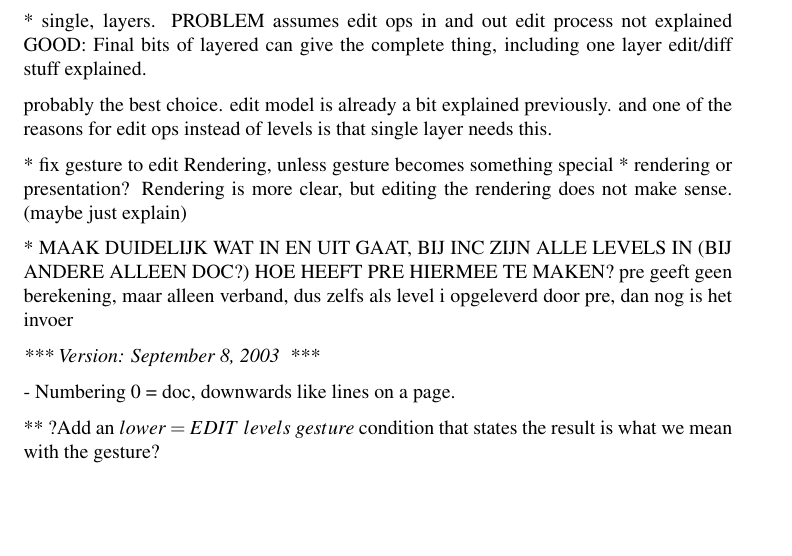
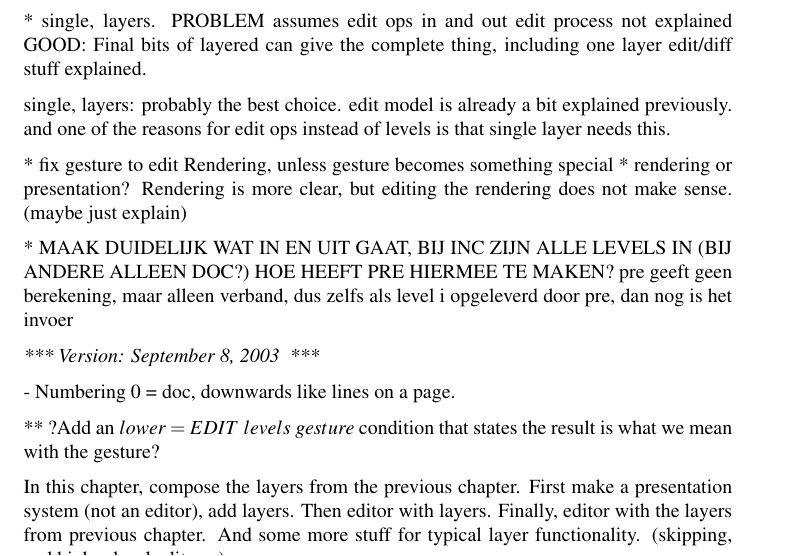
Before and after one commit to Oblosys/proxima-thesis, a LaTeX thesis (TexSources/D_LayeredArchs.tex, which reads TexSources/Ch_LayeredArchs.tex): part of page 1 of 11, cut so that both start at the same text, the shorter picture padded with empty space. Compiled offline with pdfLaTeX.

Commit message:
Added sketch for chapter structure
git-svn-id: svn://svn.oblomov.com/Proxima/thesis/trunk@341 ca55bdf3-f6e6-0310-b62a-ae6ec707ba67

```diff
--- a/TexSources/Ch_LayeredArchs.tex
+++ b/TexSources/Ch_LayeredArchs.tex
@@ -11,7 +11,7 @@
                          GOOD: Final bits of layered can give the complete thing, including one layer
                                     edit/diff stuff explained.
 
-probably the best choice. edit model is already a bit explained previously. and one of the reasons for edit ops instead of levels is that single layer needs this.
+single, layers: probably the best choice. edit model is already a bit explained previously. and one of the reasons for edit ops instead of levels is that single layer needs this.
 
 
 
@@ -28,6 +28,9 @@ HOE HEEFT PRE HIERMEE TE MAKEN? pre geeft geen berekening, maar alleen verband,
 
 
 ** ?Add an $lower = EDIT~levels~gesture$ condition that states the result is what we mean with the gesture?
+
+In this chapter, compose the layers from the previous chapter. First make a presentation system (not an editor), add layers. Then editor with layers. Finally, editor with the layers from previous chapter. And some more stuff for typical layer functionality. (skipping, and higher level edit ops)
+
 %
 %
 \section{Presentation system}
```
